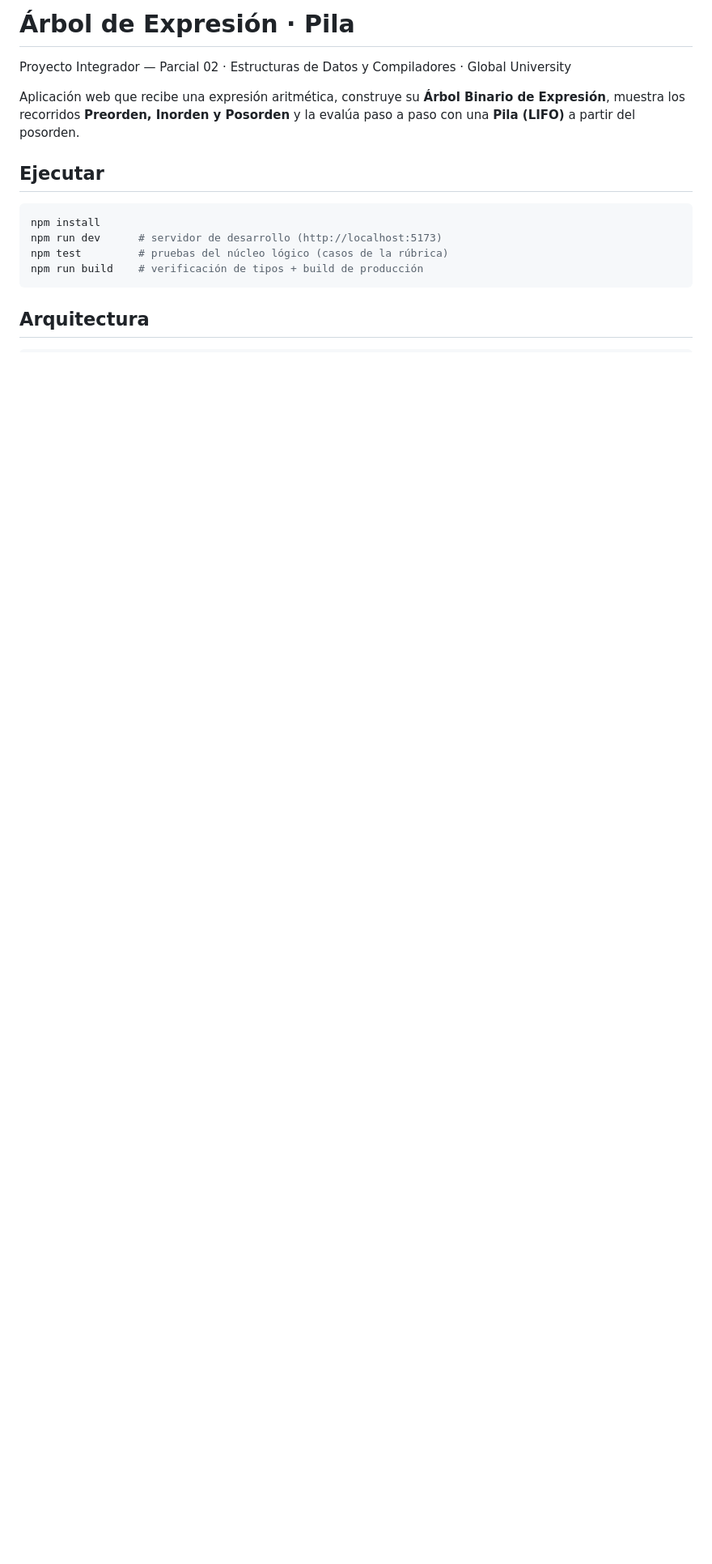
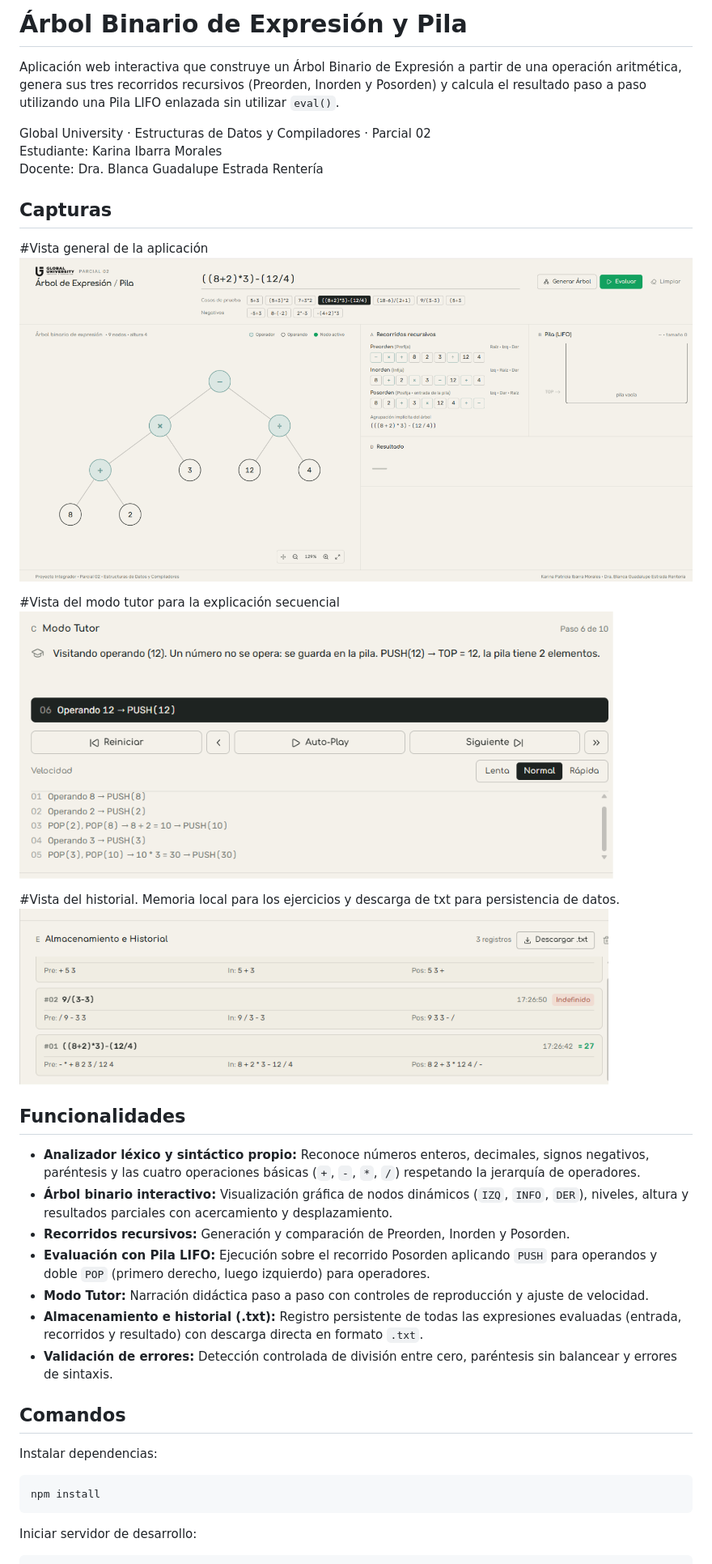
Before and after one commit to KaraIbr/arboles_Binarios_de_Expresion_Pilas_Estrucutra, a Markdown page: README.md, the part around one of its changes. Shown at 81% size. Rendered like a GitHub page; pictures changed too: img/historial.png (added), img/main.png (added), img/modotutor.png (added); blank space fills up the shorter version.

Commit message:
feat: agregar readme  y licencia educativa

````diff
--- a/README.md
+++ b/README.md
@@ -1,18 +1,39 @@
-# Árbol de Expresión · Pila
+# Árbol Binario de Expresión y Pila
 
-Proyecto Integrador — Parcial 02 · Estructuras de Datos y Compiladores · Global University
+Aplicación web interactiva que construye un Árbol Binario de Expresión a partir de una operación aritmética, genera sus tres recorridos recursivos (Preorden, Inorden y Posorden) y calcula el resultado paso a paso utilizando una Pila LIFO enlazada sin utilizar `eval()`.
 
-Aplicación web que recibe una expresión aritmética, construye su **Árbol Binario de Expresión**, muestra los
-recorridos **Preorden, Inorden y Posorden** y la evalúa paso a paso con una **Pila (LIFO)** a partir del posorden.
+Global University · Estructuras de Datos y Compiladores · Parcial 02
+Estudiante: Karina Ibarra Morales
+Docente: Dra. Blanca Guadalupe Estrada Rentería
 
-## Ejecutar
+## Capturas
+#Vista general de la aplicación
+![Vista general de la aplicación](img/main.png)
+
+
+#Vista del modo tutor para la explicación secuencial
+![Evaluación paso a paso con el Modo Tutor](img/modotutor.png)
+
+#Vista del historial. Memoria local para los ejercicios y descarga de txt para persistencia de datos.
+![Historial de evaluaciones y exportación a TXT](img/historial.png)
+
+## Funcionalidades
+
+* **Analizador léxico y sintáctico propio:** Reconoce números enteros, decimales, signos negativos, paréntesis y las cuatro operaciones básicas (`+`, `-`, `*`, `/`) respetando la jerarquía de operadores.
+* **Árbol binario interactivo:** Visualización gráfica de nodos dinámicos (`IZQ`, `INFO`, `DER`), niveles, altura y resultados parciales con acercamiento y desplazamiento.
+* **Recorridos recursivos:** Generación y comparación de Preorden, Inorden y Posorden.
+* **Evaluación con Pila LIFO:** Ejecución sobre el recorrido Posorden aplicando `PUSH` para operandos y doble `POP` (primero derecho, luego izquierdo) para operadores.
+* **Modo Tutor:** Narración didáctica paso a paso con controles de reproducción y ajuste de velocidad.
+* **Almacenamiento e historial (.txt):** Registro persistente de todas las expresiones evaluadas (entrada, recorridos y resultado) con descarga directa en formato `.txt`.
+* **Validación de errores:** Detección controlada de división entre cero, paréntesis sin balancear y errores de sintaxis.
+
+## Comandos
+
+Instalar dependencias:
 
 ```bash
 npm install
-npm run dev      # servidor de desarrollo (http://localhost:5173)
-npm test         # pruebas del núcleo lógico (casos de la rúbrica)
-npm run build    # verificación de tipos + build de producción
 ```
 
-## Arquitectura
+Iniciar servidor de desarrollo:
 
````
Also changed, not shown: other parts of README.md (+18 -67 lines), 7 other files.
